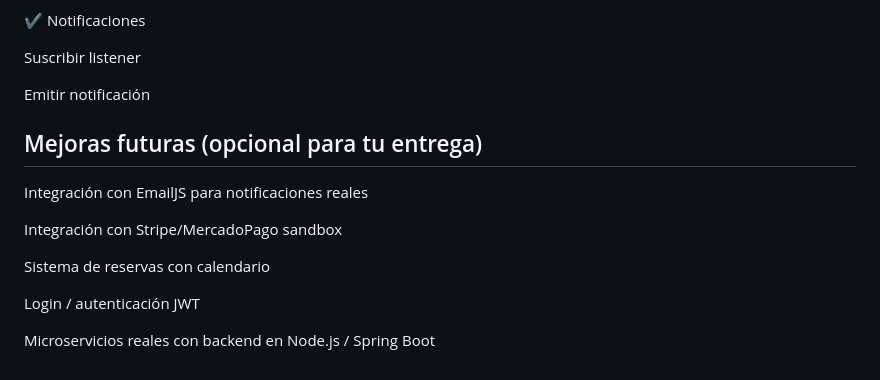
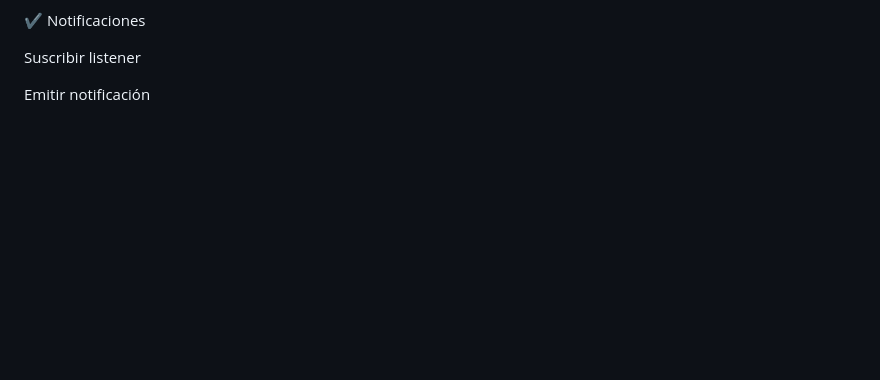
Before and after one commit to Javier-Serrano28/Trabajo-Microservicios, a Markdown page: README.md, the part around one of its changes. Drawn GitHub-style; blank space fills up the shorter version.

Commit message:
Revise README for project execution and improvements
Updated project execution instructions and removed future improvements section.

```diff
--- a/README.md
+++ b/README.md
@@ -251,15 +251,3 @@ Botón: "Procesar pago"
 Suscribir listener
 
 Emitir notificación
-
-##  Mejoras futuras (opcional para tu entrega)
-
-Integración con EmailJS para notificaciones reales
-
-Integración con Stripe/MercadoPago sandbox
-
-Sistema de reservas con calendario
-
-Login / autenticación JWT
-
-Microservicios reales con backend en Node.js / Spring Boot
```
Also changed, not shown: other parts of README.md (+1 -1 lines).
